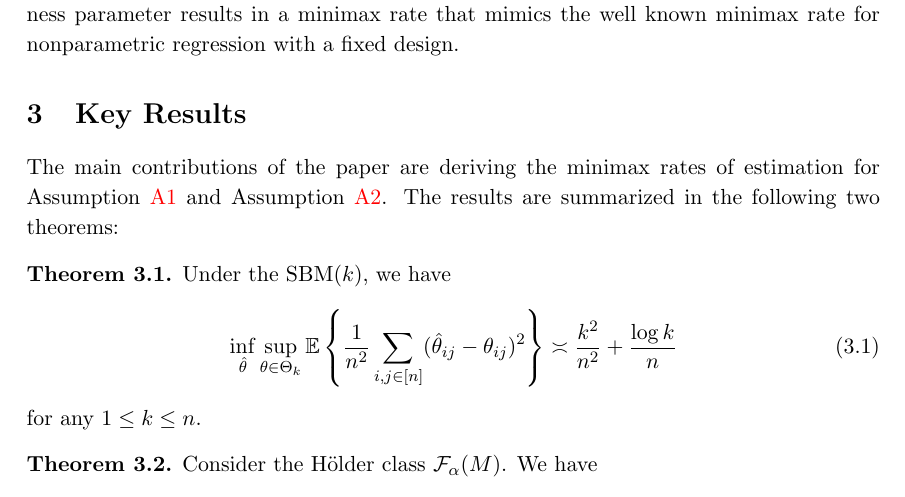
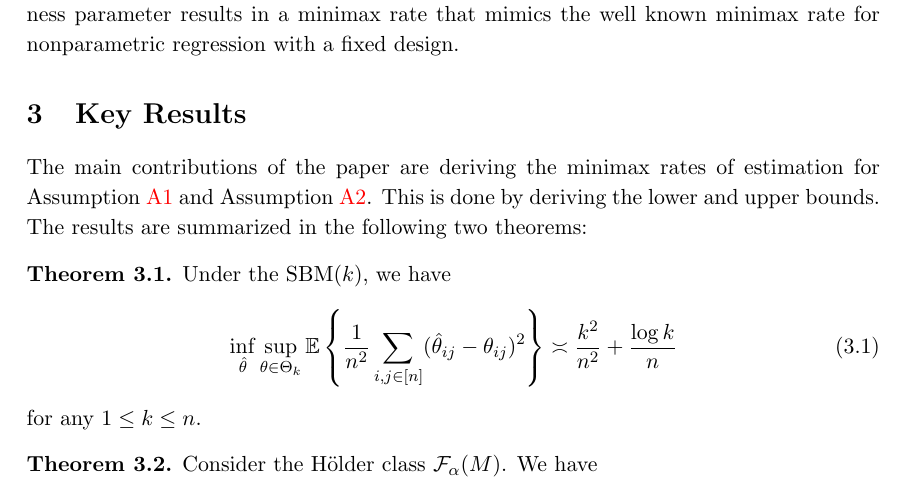
Before and after one commit to joshloyal/stat578-graphon, a LaTeX document (main.tex): part of page 3 of 4, cut so that both start at the same text. Compiled offline with pdfLaTeX.

Commit message:
Updates from Overleaf

```diff
--- a/main.tex
+++ b/main.tex
@@ -84,7 +84,7 @@ Such a nice interpretation is important because we will later see that this regi
 
 \section{Key Results} \label{sec:key_results}
 
-The main contributions of the paper are deriving the minimax rates of estimation for Assumption \ref{assump:sbm} and Assumption \ref{assump:holder}. The results are summarized in the following two theorems:
+The main contributions of the paper are deriving the minimax rates of estimation for Assumption \ref{assump:sbm} and Assumption \ref{assump:holder}. This is done by deriving the lower and upper bounds. The results are summarized in the following two theorems:
 
 \begin{theorem} \label{thm:sbm}
 Under the SBM($k$), we have
```
Also changed, not shown: main.tex (2 more changed lines).
